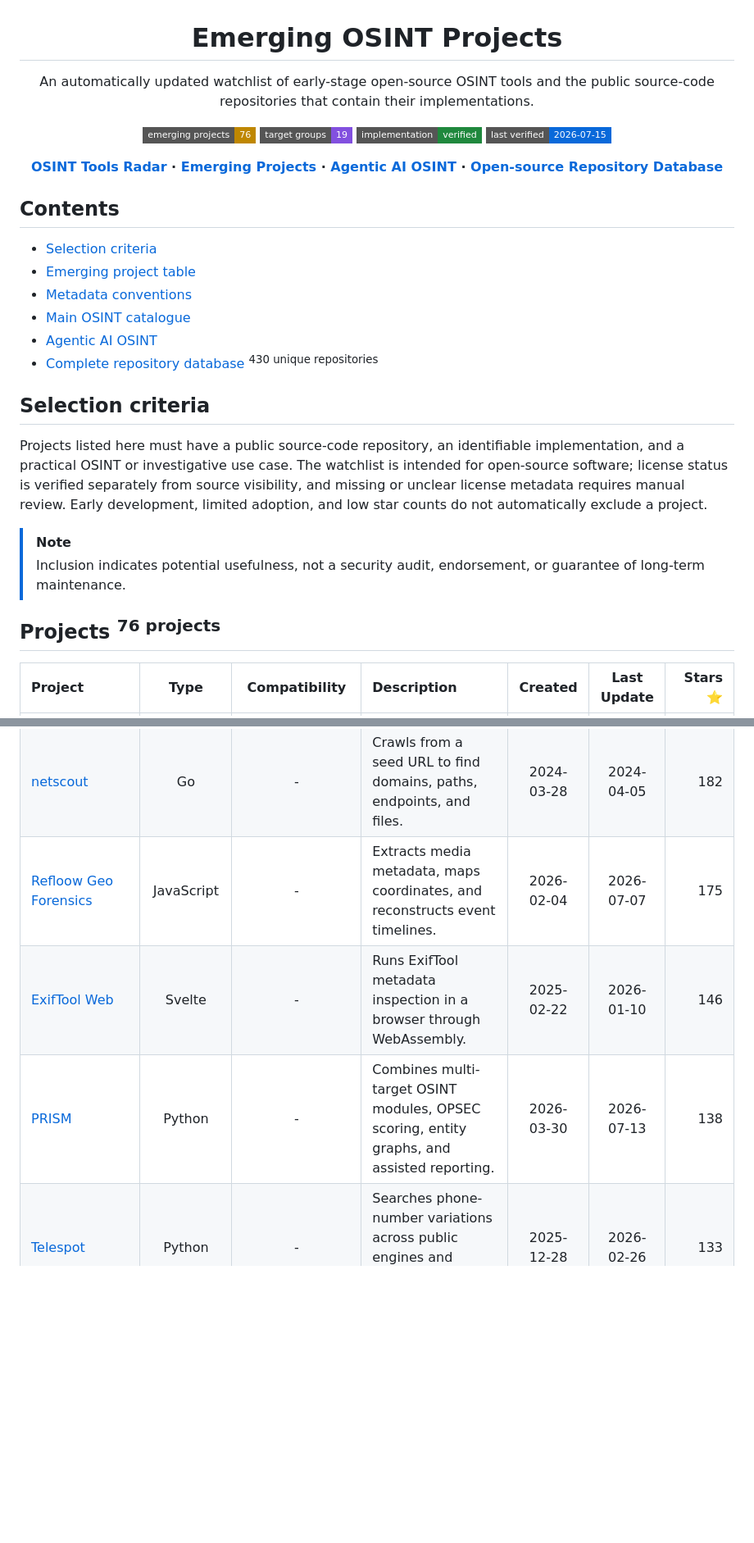
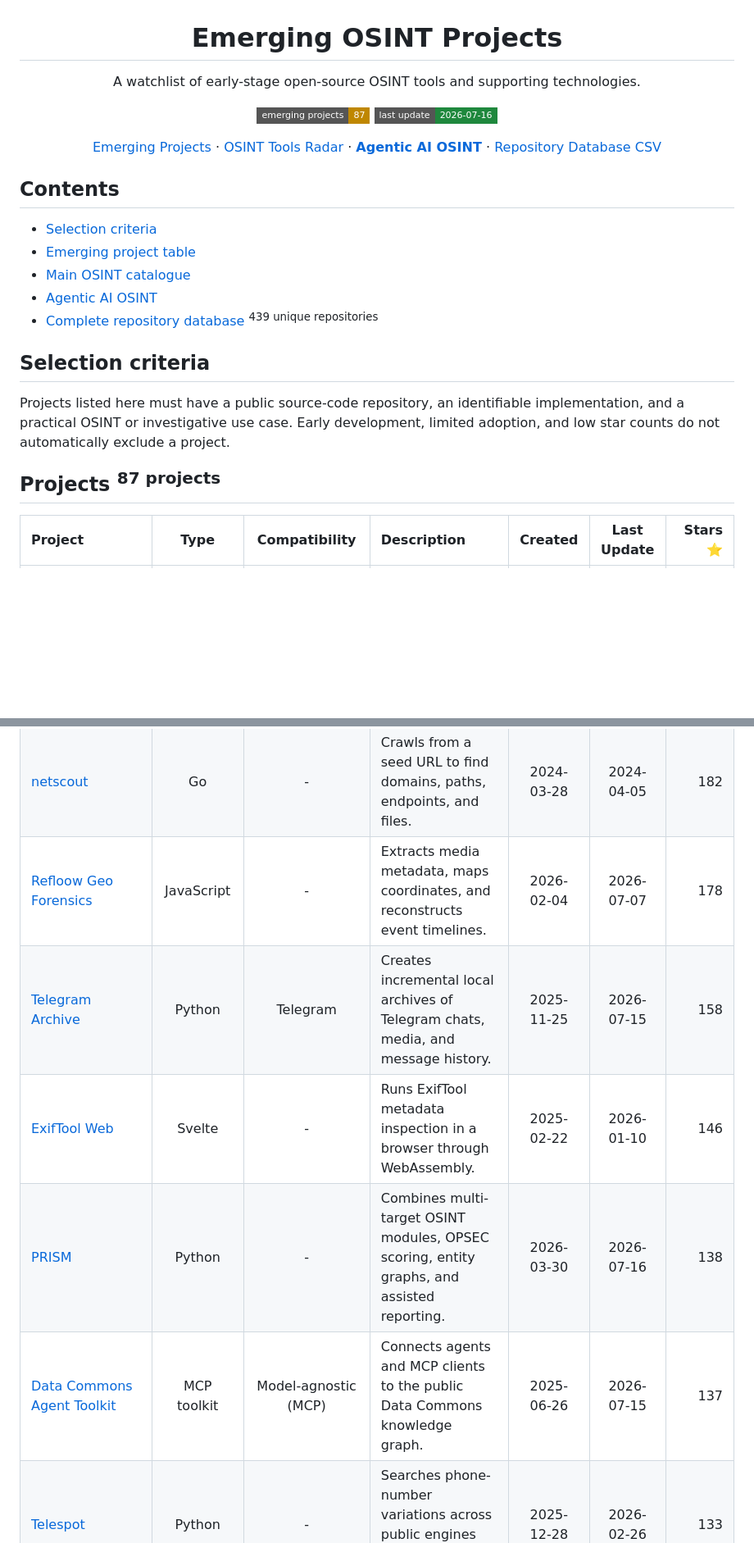
Before and after one commit to OSINT360/osint-tools-radar, a Markdown page: EMERGING.md, 2 parts joined by grey strips. Shown at 82% size. Rendered like a GitHub page; badges without logos; blank space fills up the shorter version.

Commit message:
Refresh emerging OSINT projects catalogue

```diff
--- a/EMERGING.md
+++ b/EMERGING.md
@@ -2,37 +2,31 @@
 
 <div align="center">
   <h1>Emerging OSINT Projects</h1>
-  <p>An automatically updated watchlist of early-stage open-source OSINT tools and the public source-code repositories that contain their implementations.</p>
+  <p>A watchlist of early-stage open-source OSINT tools and supporting technologies.</p>
   <p>
-    <a href="#projects"><img alt="Emerging projects: 76" src="https://img.shields.io/badge/emerging_projects-76-bf8700?style=flat-square"></a>
-    <img alt="Target groups: 19" src="https://img.shields.io/badge/target_groups-19-8250df?style=flat-square">
-    <img alt="Implementation verified" src="https://img.shields.io/badge/implementation-verified-1f883d?style=flat-square">
-    <img alt="Last verified: 2026-07-15" src="https://img.shields.io/badge/last_verified-2026--07--15-0969da?style=flat-square">
+    <a href="#projects"><img alt="Emerging projects: 87" src="https://img.shields.io/badge/emerging_projects-87-bf8700?style=flat-square"></a>
+    <img alt="Last update: 2026-07-16" src="https://img.shields.io/badge/last_update-2026--07--16-1f883d?style=flat-square">
   </p>
-  <p><strong><a href="README.md">OSINT Tools Radar</a> · <a href="EMERGING.md">Emerging Projects</a> · <a href="AGENTIC.md">Agentic AI OSINT</a> · <a href="osint-repositories.csv">Open-source Repository Database</a></strong></p>
+  <p><a href="EMERGING.md">Emerging Projects</a> · <a href="README.md">OSINT Tools Radar</a> · <strong><a href="AGENTIC.md">Agentic AI OSINT</a></strong> · <a href="osint-repositories.csv">Repository Database CSV</a></p>
 </div>
 
 ## Contents
 
 - [Selection criteria](#selection-criteria)
 - [Emerging project table](#projects)
-- [Metadata conventions](#metadata-conventions)
 - [Main OSINT catalogue](README.md)
 - [Agentic AI OSINT](AGENTIC.md)
-- [Complete repository database](osint-repositories.csv) <sup>430 unique repositories</sup>
+- [Complete repository database](osint-repositories.csv) <sup>439 unique repositories</sup>
 
 <a id="selection-criteria"></a>
 
 ## Selection criteria
 
-Projects listed here must have a public source-code repository, an identifiable implementation, and a practical OSINT or investigative use case. The watchlist is intended for open-source software; license status is verified separately from source visibility, and missing or unclear license metadata requires manual review. Early development, limited adoption, and low star counts do not automatically exclude a project.
-
-> [!NOTE]
-> Inclusion indicates potential usefulness, not a security audit, endorsement, or guarantee of long-term maintenance.
+Projects listed here must have a public source-code repository, an identifiable implementation, and a practical OSINT or investigative use case. Early development, limited adoption, and low star counts do not automatically exclude a project.
 
 <a id="projects"></a>
 
-## Projects <sup>76 projects</sup>
+## Projects <sup>87 projects</sup>
 
 | Project | Type | Compatibility | Description | Created | Last Update | Stars ⭐ |
 |:---|:---:|:---:|:---|:---:|:---:|---:|
@@ -85,8 +77,10 @@ Projects listed here must have a public source-code repository, an identifiable
 | [Gitxray](https://github.com/kulkansecurity/gitxray) | Python | GitHub | Uses public GitHub APIs for account, repository, and contribution analysis. | 2024-08-06 | 2026-01-09 | 182 |
 | [netscout](https://github.com/caio-ishikawa/netscout) | Go | - | Crawls from a seed URL to find domains, paths, endpoints, and files. | 2024-03-28 | 2024-04-05 | 182 |
-| [Refloow Geo Forensics](https://github.com/Refloow/Refloow-Geo-Forensics) | JavaScript | - | Extracts media metadata, maps coordinates, and reconstructs event timelines. | 2026-02-04 | 2026-07-07 | 175 |
+| [Refloow Geo Forensics](https://github.com/Refloow/Refloow-Geo-Forensics) | JavaScript | - | Extracts media metadata, maps coordinates, and reconstructs event timelines. | 2026-02-04 | 2026-07-07 | 178 |
+| [Telegram Archive](https://github.com/GeiserX/Telegram-Archive) | Python | Telegram | Creates incremental local archives of Telegram chats, media, and message history. | 2025-11-25 | 2026-07-15 | 158 |
 | [ExifTool Web](https://github.com/lucasgelfond/exiftool-web) | Svelte | - | Runs ExifTool metadata inspection in a browser through WebAssembly. | 2025-02-22 | 2026-01-10 | 146 |
-| [PRISM](https://github.com/NovaCode37/Prism-platform) | Python | - | Combines multi-target OSINT modules, OPSEC scoring, entity graphs, and assisted reporting. | 2026-03-30 | 2026-07-13 | 138 |
+| [PRISM](https://github.com/NovaCode37/Prism-platform) | Python | - | Combines multi-target OSINT modules, OPSEC scoring, entity graphs, and assisted reporting. | 2026-03-30 | 2026-07-16 | 138 |
+| [Data Commons Agent Toolkit](https://github.com/datacommonsorg/agent-toolkit) | MCP toolkit | Model-agnostic (MCP) | Connects agents and MCP clients to the public Data Commons knowledge graph. | 2025-06-26 | 2026-07-15 | 137 |
 | [Telespot](https://github.com/thumpersecure/Telespot) | Python | - | Searches phone-number variations across public engines and correlates identity clues. | 2025-12-28 | 2026-02-26 | 133 |
 | [IntelHub](https://github.com/tomsec8/IntelHub) | JavaScript | - | Adds local browser tools for metadata, archives, dorking, and OSINT lookups. | 2025-05-15 | 2026-07-09 | 120 |
 | [Project Eyes On](https://github.com/Y0oshi/Project-Eyes-On) | Python | Public camera directories and web search | Finds publicly accessible IP-camera streams through public directories and web-search queries. | 2026-01-10 | 2026-01-12 | 120 |
```
Also changed, not shown: other parts of EMERGING.md (+50 -58 lines).
